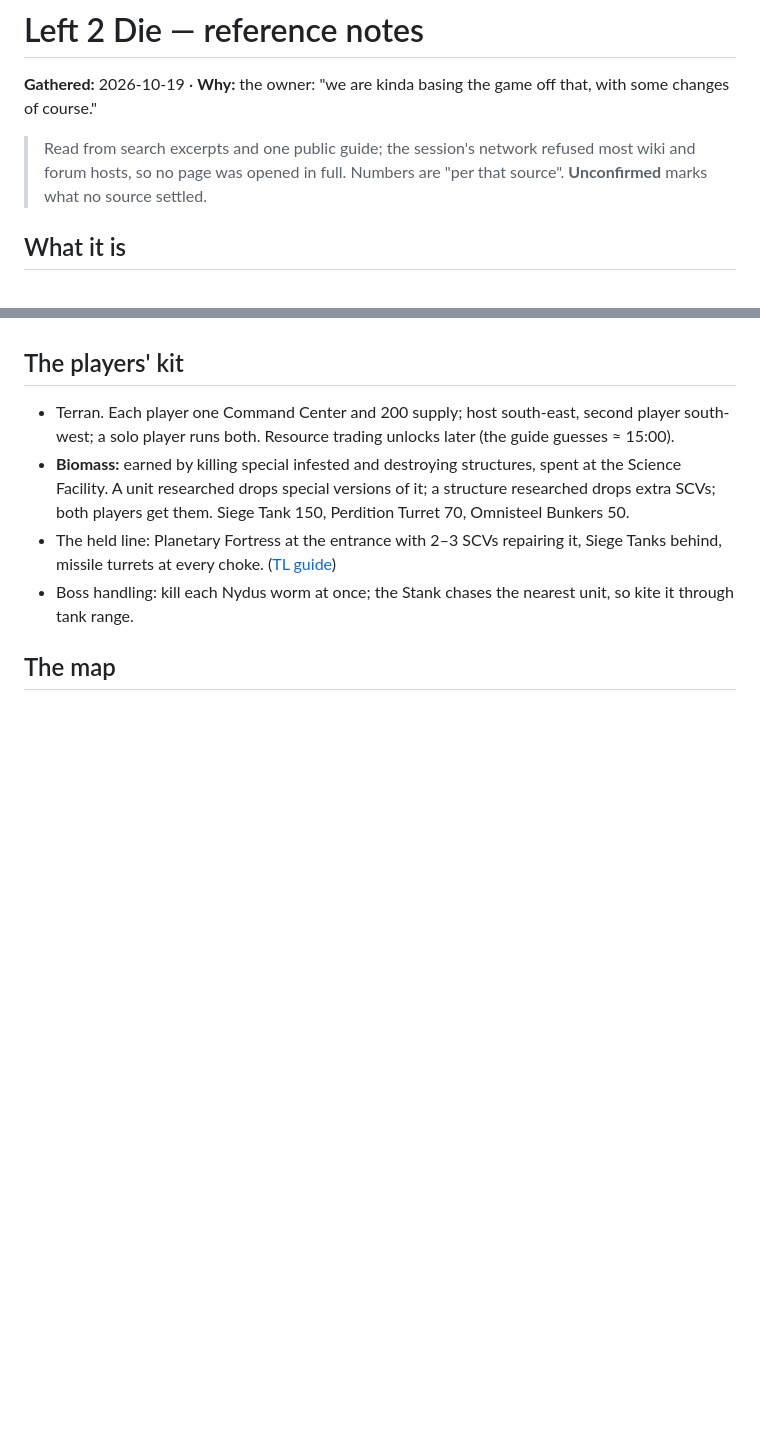
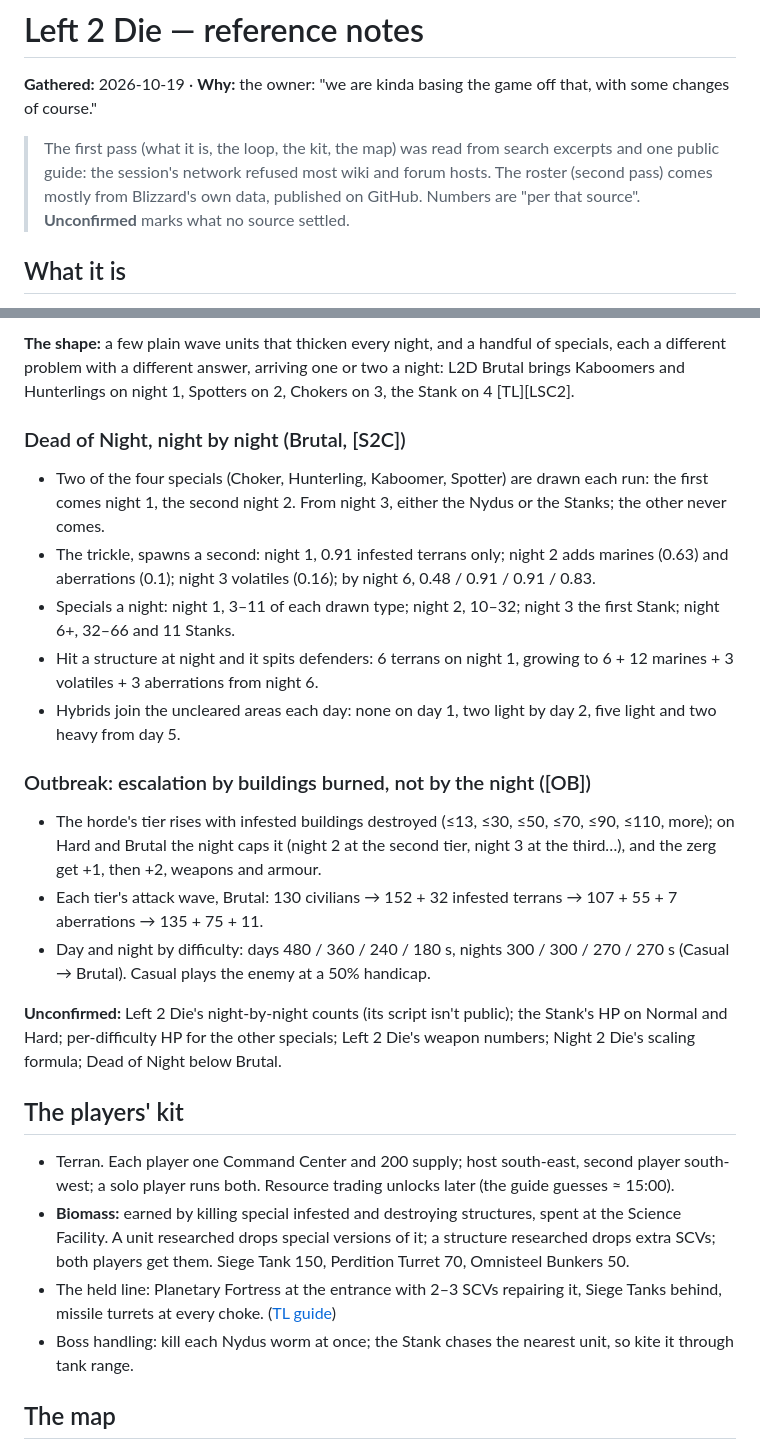
Before and after one commit to Jordan-Doerksen/triforce-defense, a Markdown page: docs/LEFT2DIE.md, 2 parts joined by grey strips. GitHub-like rendering; blank space fills up the shorter version.

```diff
--- a/docs/LEFT2DIE.md
+++ b/docs/LEFT2DIE.md
@@ -1,9 +1,10 @@
 # Left 2 Die — reference notes
 **Gathered:** 2026-10-19 · **Why:** the owner: "we are kinda basing the game off that, with some changes of course."
 
-> Read from search excerpts and one public guide; the session's network refused most wiki and forum
-> hosts, so no page was opened in full. Numbers are "per that source". **Unconfirmed** marks what no
-> source settled.
+> The first pass (what it is, the loop, the kit, the map) was read from search excerpts and one public
+> guide: the session's network refused most wiki and forum hosts. The roster (second pass) comes mostly
+> from Blizzard's own data, published on GitHub. Numbers are "per that source". **Unconfirmed** marks what
+> no source settled.
 
 ## What it is
 - A 2-player co-op custom map made by Blizzard for StarCraft II. Shown at BlizzCon 2010, Battle.net beta in January 2011, released with achievements on 6 April 2011. Still in the Arcade as "Left 2 Die", by Blizzard. ([Liquipedia](https://liquipedia.net/starcraft2/Left_2_die), [Shacknews](https://www.shacknews.com/article/68028/starcraft-2-official-mods-now), [chrisjeng/left2die](https://github.com/chrisjeng/left2die))
@@ -32,3 +59,18 @@
+**The shape:** a few plain wave units that thicken every night, and a handful of specials, each a different problem with a different answer, arriving one or two a night: L2D Brutal brings Kaboomers and Hunterlings on night 1, Spotters on 2, Chokers on 3, the Stank on 4 [TL][LSC2].
+
+### Dead of Night, night by night (Brutal, [S2C])
+- Two of the four specials (Choker, Hunterling, Kaboomer, Spotter) are drawn each run: the first comes night 1, the second night 2. From night 3, either the Nydus or the Stanks; the other never comes.
+- The trickle, spawns a second: night 1, 0.91 infested terrans only; night 2 adds marines (0.63) and aberrations (0.1); night 3 volatiles (0.16); by night 6, 0.48 / 0.91 / 0.91 / 0.83.
+- Specials a night: night 1, 3–11 of each drawn type; night 2, 10–32; night 3 the first Stank; night 6+, 32–66 and 11 Stanks.
+- Hit a structure at night and it spits defenders: 6 terrans on night 1, growing to 6 + 12 marines + 3 volatiles + 3 aberrations from night 6.
+- Hybrids join the uncleared areas each day: none on day 1, two light by day 2, five light and two heavy from day 5.
+
+### Outbreak: escalation by buildings burned, not by the night ([OB])
+- The horde's tier rises with infested buildings destroyed (≤13, ≤30, ≤50, ≤70, ≤90, ≤110, more); on Hard and Brutal the night caps it (night 2 at the second tier, night 3 at the third…), and the zerg get +1, then +2, weapons and armour.
+- Each tier's attack wave, Brutal: 130 civilians → 152 + 32 infested terrans → 107 + 55 + 7 aberrations → 135 + 75 + 11.
+- Day and night by difficulty: days 480 / 360 / 240 / 180 s, nights 300 / 300 / 270 / 270 s (Casual → Brutal). Casual plays the enemy at a 50% handicap.
+
+**Unconfirmed:** Left 2 Die's night-by-night counts (its script isn't public); the Stank's HP on Normal and Hard; per-difficulty HP for the other specials; Left 2 Die's weapon numbers; Night 2 Die's scaling formula; Dead of Night below Brutal.
 
 ## The players' kit
 - Terran. Each player one Command Center and 200 supply; host south-east, second player south-west; a solo player runs both. Resource trading unlocks later (the guide guesses ≈ 15:00).
```
Also changed, not shown: other parts of docs/LEFT2DIE.md (+26 -0 lines).
